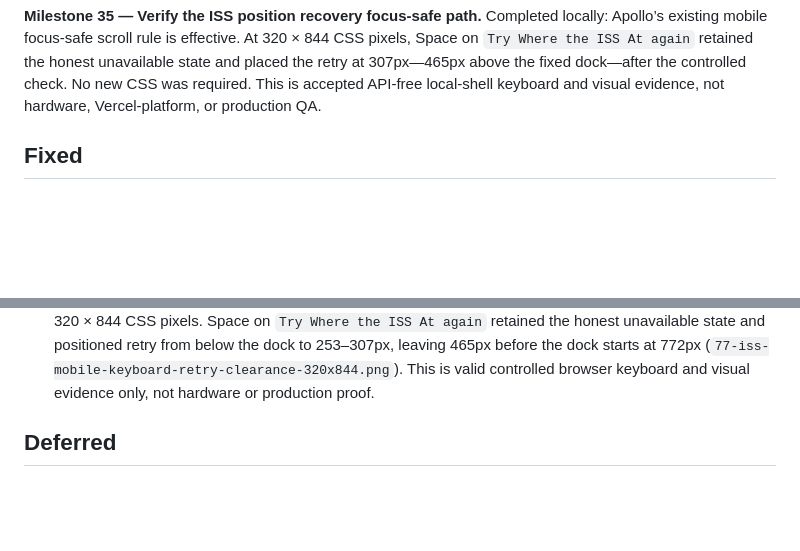
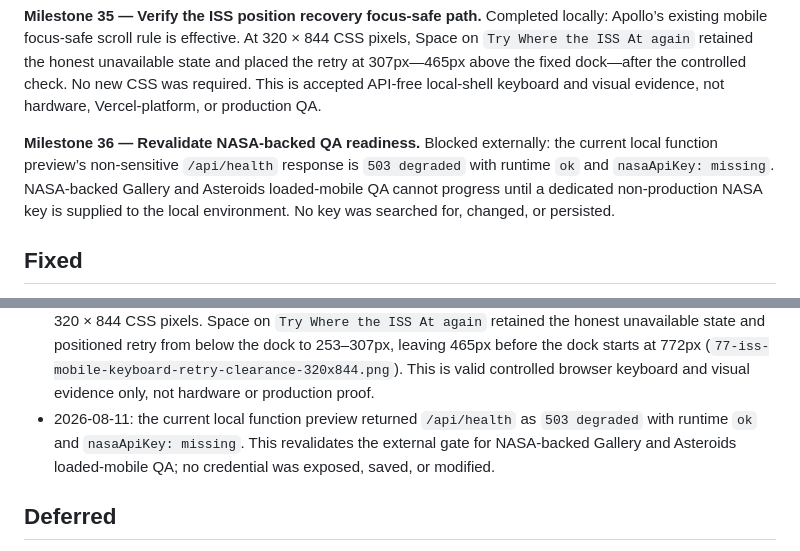
Before and after one commit to jaylamanca94/apollo, a Markdown page: docs/product-lab-progress.md, 2 parts joined by grey strips. Drawn GitHub-style; blank space fills up the shorter version.

Commit message:
Record NASA QA readiness gate

```diff
--- a/docs/product-lab-progress.md
+++ b/docs/product-lab-progress.md
@@ -19,6 +19,8 @@ Deliver Apollo as a focused, trustworthy space-activity dashboard through bounde
 **Milestone 34 — Verify the combined ISS-and-crew narrow recovery.** Completed locally: at 320 × 844 CSS pixels, both independent ISS position and crew-roster unavailable states have no horizontal overflow and retain retry, source, and Dashboard actions above the fixed dock. The ISS-position group has only 16px of visual clearance, so this is accepted visual/reflow evidence with hardware/touch margin still open; the lower crew group has 135px of clearance at the true scroll limit. This is API-free local-shell evidence, not live-source, Vercel-platform, or production QA.
 
 **Milestone 35 — Verify the ISS position recovery focus-safe path.** Completed locally: Apollo’s existing mobile focus-safe scroll rule is effective. At 320 × 844 CSS pixels, Space on `Try Where the ISS At again` retained the honest unavailable state and placed the retry at 307px—465px above the fixed dock—after the controlled check. No new CSS was required. This is accepted API-free local-shell keyboard and visual evidence, not hardware, Vercel-platform, or production QA.
+
+**Milestone 36 — Revalidate NASA-backed QA readiness.** Blocked externally: the current local function preview’s non-sensitive `/api/health` response is `503 degraded` with runtime `ok` and `nasaApiKey: missing`. NASA-backed Gallery and Asteroids loaded-mobile QA cannot progress until a dedicated non-production NASA key is supplied to the local environment. No key was searched for, changed, or persisted.
 
 ## Fixed
 
@@ -100,6 +102,7 @@ Deliver Apollo as a focused, trustworthy space-activity dashboard through bounde
 - 2026-08-11: Apollo's API-free local static shell at 320 × 844 CSS pixels reported matching `innerWidth`, `clientWidth`, and `scrollWidth` of 320 for Weather, Asteroids, and Gallery. At the actual scroll limit, their real unavailable-state actions end at 718px, 714px, and 665px respectively while the dock begins at 772px (`71-weather-mobile-recovery-actions-320x844.png`, `72-asteroids-mobile-recovery-actions-320x844.png`, `73-gallery-mobile-recovery-actions-320x844.png`). This is valid controlled recovery and visual/reflow evidence only.
 - 2026-08-11: Apollo's API-free local static shell at 320 × 844 CSS pixels reported matching `innerWidth`, `clientWidth`, and `scrollWidth` of 320 for the combined ISS-and-crew unavailable state. The ISS position group keeps retry, source, and Dashboard actions visible above the dock, ending at 756px while the dock begins at 772px (`74-iss-mobile-recovery-320x844.png`, `75-iss-mobile-position-recovery-actions-320x844.png`); the crew-roster group ends at 637px at the true scroll limit (`76-iss-mobile-crew-recovery-actions-320x844.png`). This is valid controlled recovery and visual/reflow evidence only, with the 16px upper-group margin still needing hardware/touch confirmation.
 - 2026-08-11: Apollo's existing mobile focus-safe scroll rule was verified on the upper ISS recovery action at 320 × 844 CSS pixels. Space on `Try Where the ISS At again` retained the honest unavailable state and positioned retry from below the dock to 253–307px, leaving 465px before the dock starts at 772px (`77-iss-mobile-keyboard-retry-clearance-320x844.png`). This is valid controlled browser keyboard and visual evidence only, not hardware or production proof.
+- 2026-08-11: the current local function preview returned `/api/health` as `503 degraded` with runtime `ok` and `nasaApiKey: missing`. This revalidates the external gate for NASA-backed Gallery and Asteroids loaded-mobile QA; no credential was exposed, saved, or modified.
 
 ## Deferred
 
```
Also changed, not shown: DESIGN-STATUS.md (+1 -1 lines), FLOW-REGISTRY.md (+1 -1 lines).
